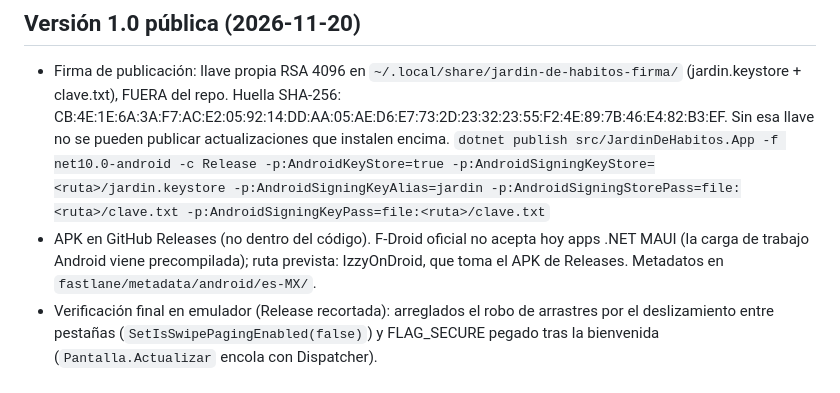
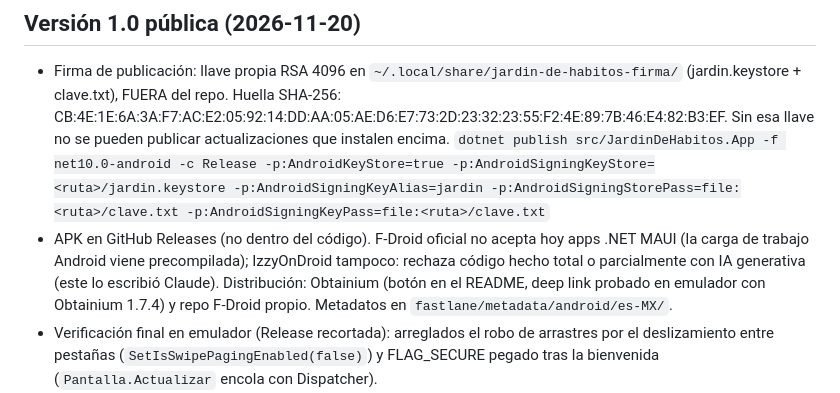
Before and after one commit to samuelvillaesco-a11y/JardinDeHabitos, a Markdown page: CLAUDE.md, the part around the change. GitHub-like rendering.

```diff
--- a/CLAUDE.md
+++ b/CLAUDE.md
@@ -140,7 +140,7 @@ Fase 2 unida a `main` (fast-forward, 46856b7) e instalada en el teléfono el 202
 ## Versión 1.0 pública (2026-11-20)
 - Firma de publicación: llave propia RSA 4096 en `~/.local/share/jardin-de-habitos-firma/` (jardin.keystore + clave.txt), FUERA del repo. Huella SHA-256: CB:4E:1E:6A:3A:F7:AC:E2:05:92:14:DD:AA:05:AE:D6:E7:73:2D:23:32:23:55:F2:4E:89:7B:46:E4:82:B3:EF. Sin esa llave no se pueden publicar actualizaciones que instalen encima.
   `dotnet publish src/JardinDeHabitos.App -f net10.0-android -c Release -p:AndroidKeyStore=true -p:AndroidSigningKeyStore=<ruta>/jardin.keystore -p:AndroidSigningKeyAlias=jardin -p:AndroidSigningStorePass=file:<ruta>/clave.txt -p:AndroidSigningKeyPass=file:<ruta>/clave.txt`
-- APK en GitHub Releases (no dentro del código). F-Droid oficial no acepta hoy apps .NET MAUI (la carga de trabajo Android viene precompilada); ruta prevista: IzzyOnDroid, que toma el APK de Releases. Metadatos en `fastlane/metadata/android/es-MX/`.
+- APK en GitHub Releases (no dentro del código). F-Droid oficial no acepta hoy apps .NET MAUI (la carga de trabajo Android viene precompilada); IzzyOnDroid tampoco: rechaza código hecho total o parcialmente con IA generativa (este lo escribió Claude). Distribución: Obtainium (botón en el README, deep link probado en emulador con Obtainium 1.7.4) y repo F-Droid propio. Metadatos en `fastlane/metadata/android/es-MX/`.
 - Verificación final en emulador (Release recortada): arreglados el robo de arrastres por el deslizamiento entre pestañas (`SetIsSwipePagingEnabled(false)`) y FLAG_SECURE pegado tras la bienvenida (`Pantalla.Actualizar` encola con Dispatcher).
 - Al subir versión: incrementar `ApplicationVersion` y `ApplicationDisplayVersion`, agregar `fastlane/.../changelogs/<versionCode>.txt`.
 
```
Also changed, not shown: ASSETS.md (+1 -0 lines), README.md (+24 -8 lines), docs/insignias/obtainium.png (added).
